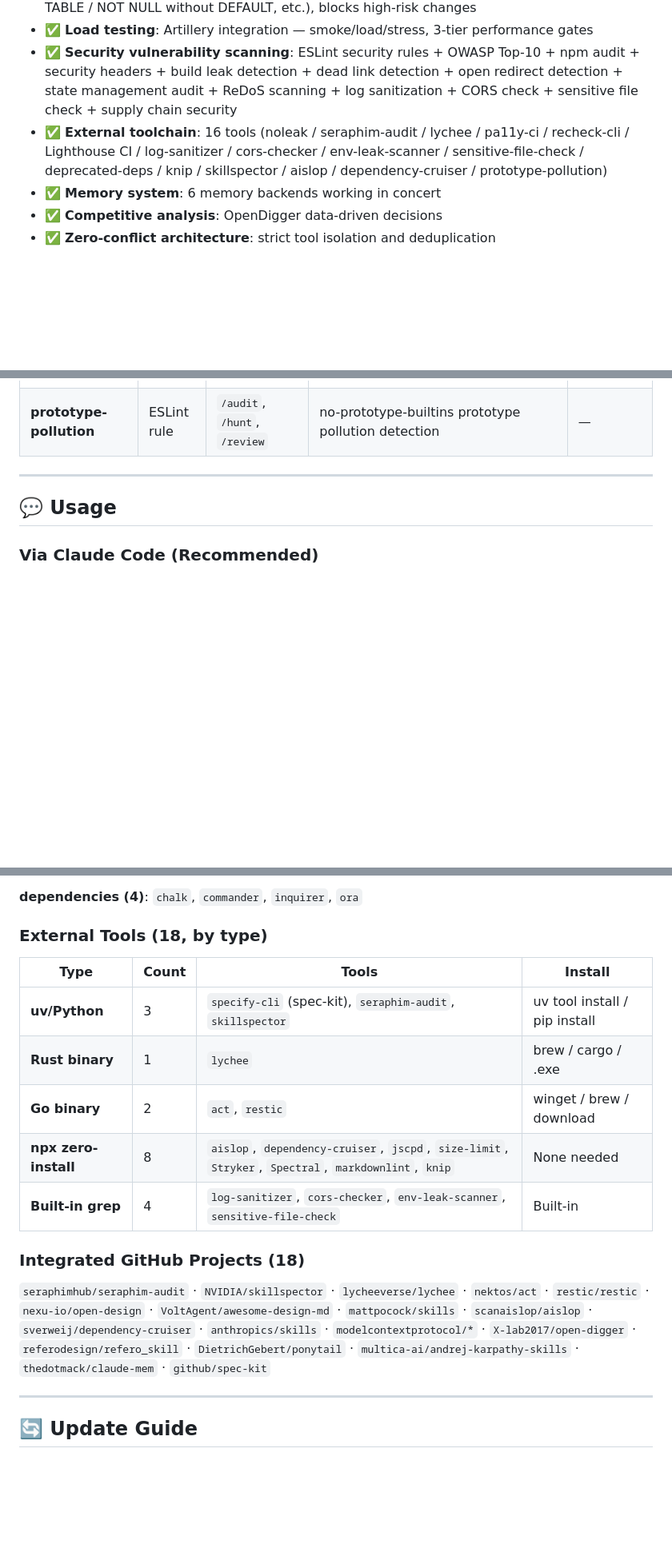
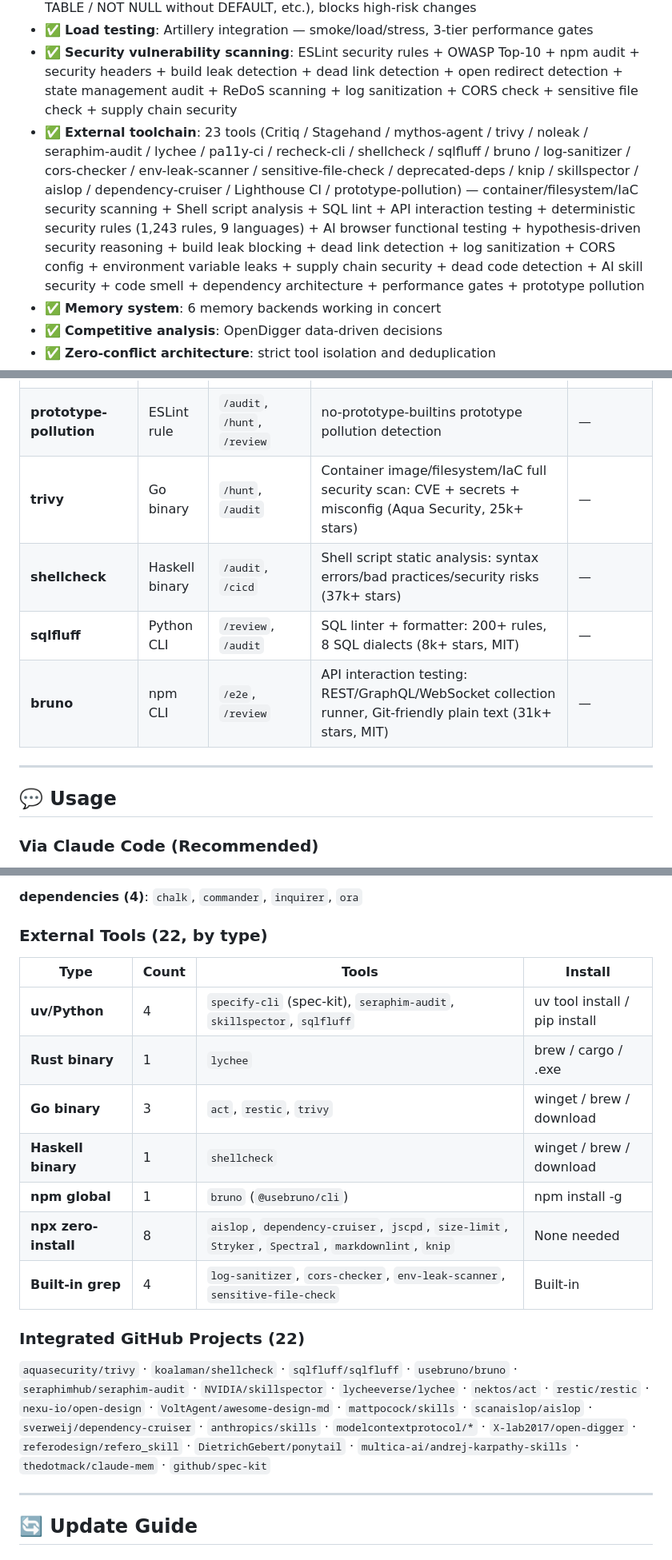
Before and after one commit to cstuffrogers/mix-coding, a Markdown page: README_EN.md, 3 parts joined by grey strips. Shown at 80% size. GitHub-like rendering; blank space fills up the shorter version.

Commit message:
docs: README/README_EN 同步 4 新工具 — trivy/ShellCheck/SQLFluff/Bruno
Co-Authored-By: Claude Opus 4.7 <noreply@anthropic.com>

```diff
--- a/README_EN.md
+++ b/README_EN.md
@@ -17,7 +17,7 @@ A **three-layer architecture + Scene engine** intelligent development system:
 - ✅ **Database migration review**: scans migration files, detects 8 dangerous patterns (DROP TABLE / NOT NULL without DEFAULT, etc.), blocks high-risk changes
 - ✅ **Load testing**: Artillery integration — smoke/load/stress, 3-tier performance gates
 - ✅ **Security vulnerability scanning**: ESLint security rules + OWASP Top-10 + npm audit + security headers + build leak detection + dead link detection + open redirect detection + state management audit + ReDoS scanning + log sanitization + CORS check + sensitive file check + supply chain security
-- ✅ **External toolchain**: 16 tools (noleak / seraphim-audit / lychee / pa11y-ci / recheck-cli / Lighthouse CI / log-sanitizer / cors-checker / env-leak-scanner / sensitive-file-check / deprecated-deps / knip / skillspector / aislop / dependency-cruiser / prototype-pollution)
+- ✅ **External toolchain**: 23 tools (Critiq / Stagehand / mythos-agent / trivy / noleak / seraphim-audit / lychee / pa11y-ci / recheck-cli / shellcheck / sqlfluff / bruno / log-sanitizer / cors-checker / env-leak-scanner / sensitive-file-check / deprecated-deps / knip / skillspector / aislop / dependency-cruiser / Lighthouse CI / prototype-pollution) — container/filesystem/IaC security scanning + Shell script analysis + SQL lint + API interaction testing + deterministic security rules (1,243 rules, 9 languages) + AI browser functional testing + hypothesis-driven security reasoning + build leak blocking + dead link detection + log sanitization + CORS config + environment variable leaks + supply chain security + dead code detection + AI skill security + code smell + dependency architecture + performance gates + prototype pollution
 - ✅ **Memory system**: 6 memory backends working in concert
 - ✅ **Competitive analysis**: OpenDigger data-driven decisions
 - ✅ **Zero-conflict architecture**: strict tool isolation and deduplication
@@ -254,6 +254,10 @@ These tools are integrated into corresponding workflows, executing automatically
 | **aislop** | npx CLI | `/review`, `/audit` | AI code smell scan: 50+ rules | — |
 | **dependency-cruiser** | npx CLI | `/audit` | Dependency architecture validation: circular deps, orphans, layer compliance (6.7k+ stars) | — |
 | **prototype-pollution** | ESLint rule | `/audit`, `/hunt`, `/review` | no-prototype-builtins prototype pollution detection | — |
+| **trivy** | Go binary | `/hunt`, `/audit` | Container image/filesystem/IaC full security scan: CVE + secrets + misconfig (Aqua Security, 25k+ stars) | — |
+| **shellcheck** | Haskell binary | `/audit`, `/cicd` | Shell script static analysis: syntax errors/bad practices/security risks (37k+ stars) | — |
+| **sqlfluff** | Python CLI | `/review`, `/audit` | SQL linter + formatter: 200+ rules, 8 SQL dialects (8k+ stars, MIT) | — |
+| **bruno** | npm CLI | `/e2e`, `/review` | API interaction testing: REST/GraphQL/WebSocket collection runner, Git-friendly plain text (31k+ stars, MIT) | — |
 
 ---
 
@@ -446,19 +451,21 @@ claude plugins install compound-engineering@anthropic
 
 **dependencies (4)**: `chalk`, `commander`, `inquirer`, `ora`
 
-### External Tools (18, by type)
+### External Tools (22, by type)
 
 | Type | Count | Tools | Install |
 |------|-------|-------|---------|
-| **uv/Python** | 3 | `specify-cli` (spec-kit), `seraphim-audit`, `skillspector` | uv tool install / pip install |
+| **uv/Python** | 4 | `specify-cli` (spec-kit), `seraphim-audit`, `skillspector`, `sqlfluff` | uv tool install / pip install |
 | **Rust binary** | 1 | `lychee` | brew / cargo / .exe |
-| **Go binary** | 2 | `act`, `restic` | winget / brew / download |
+| **Go binary** | 3 | `act`, `restic`, `trivy` | winget / brew / download |
+| **Haskell binary** | 1 | `shellcheck` | winget / brew / download |
+| **npm global** | 1 | `bruno` (`@usebruno/cli`) | npm install -g |
 | **npx zero-install** | 8 | `aislop`, `dependency-cruiser`, `jscpd`, `size-limit`, `Stryker`, `Spectral`, `markdownlint`, `knip` | None needed |
 | **Built-in grep** | 4 | `log-sanitizer`, `cors-checker`, `env-leak-scanner`, `sensitive-file-check` | Built-in |
 
-### Integrated GitHub Projects (18)
+### Integrated GitHub Projects (22)
 
-`seraphimhub/seraphim-audit` · `NVIDIA/skillspector` · `lycheeverse/lychee` · `nektos/act` · `restic/restic` · `nexu-io/open-design` · `VoltAgent/awesome-design-md` · `mattpocock/skills` · `scanaislop/aislop` · `sverweij/dependency-cruiser` · `anthropics/skills` · `modelcontextprotocol/*` · `X-lab2017/open-digger` · `referodesign/refero_skill` · `DietrichGebert/ponytail` · `multica-ai/andrej-karpathy-skills` · `thedotmack/claude-mem` · `github/spec-kit`
+`aquasecurity/trivy` · `koalaman/shellcheck` · `sqlfluff/sqlfluff` · `usebruno/bruno` · `seraphimhub/seraphim-audit` · `NVIDIA/skillspector` · `lycheeverse/lychee` · `nektos/act` · `restic/restic` · `nexu-io/open-design` · `VoltAgent/awesome-design-md` · `mattpocock/skills` · `scanaislop/aislop` · `sverweij/dependency-cruiser` · `anthropics/skills` · `modelcontextprotocol/*` · `X-lab2017/open-digger` · `referodesign/refero_skill` · `DietrichGebert/ponytail` · `multica-ai/andrej-karpathy-skills` · `thedotmack/claude-mem` · `github/spec-kit`
 
 ---
 
```
Also changed, not shown: other parts of README_EN.md (+2 -1 lines), README.md (+24 -6 lines).
